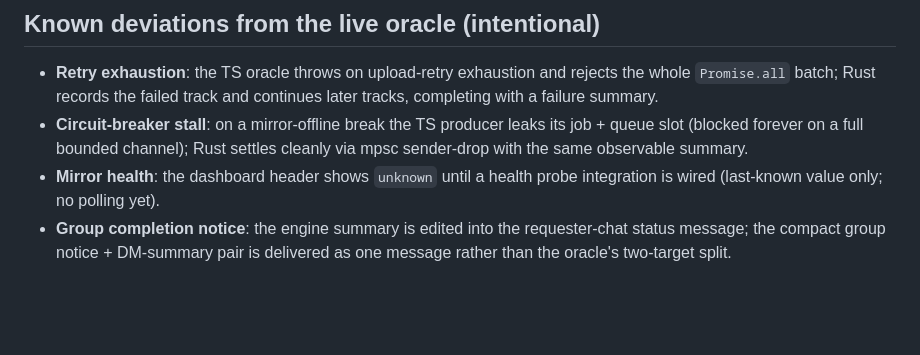
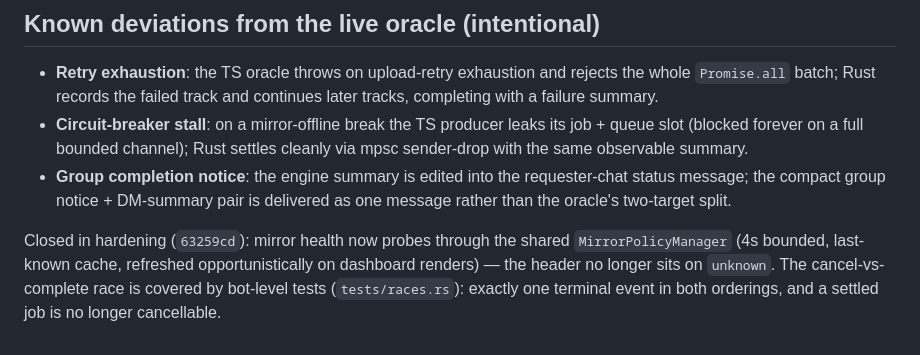
Before and after one commit to sayeed205/alac-bot, a Markdown page: docs/M5c.md, the part around the change. Drawn GitHub-style; blank space fills up the shorter version.

Commit message:
docs(M5c): mirror-health deviation closed in hardening pass

```diff
--- a/docs/M5c.md
+++ b/docs/M5c.md
@@ -96,8 +96,13 @@ first; retarget the engine as M5c.
 - **Circuit-breaker stall**: on a mirror-offline break the TS producer leaks
   its job + queue slot (blocked forever on a full bounded channel); Rust
   settles cleanly via mpsc sender-drop with the same observable summary.
-- **Mirror health**: the dashboard header shows `unknown` until a health
-  probe integration is wired (last-known value only; no polling yet).
 - **Group completion notice**: the engine summary is edited into the
   requester-chat status message; the compact group notice + DM-summary pair
   is delivered as one message rather than the oracle's two-target split.
+
+Closed in hardening (`63259cd`): mirror health now probes through the shared
+`MirrorPolicyManager` (4s bounded, last-known cache, refreshed
+opportunistically on dashboard renders) — the header no longer sits on
+`unknown`. The cancel-vs-complete race is covered by bot-level tests
+(`tests/races.rs`): exactly one terminal event in both orderings, and a
+settled job is no longer cancellable.
```
